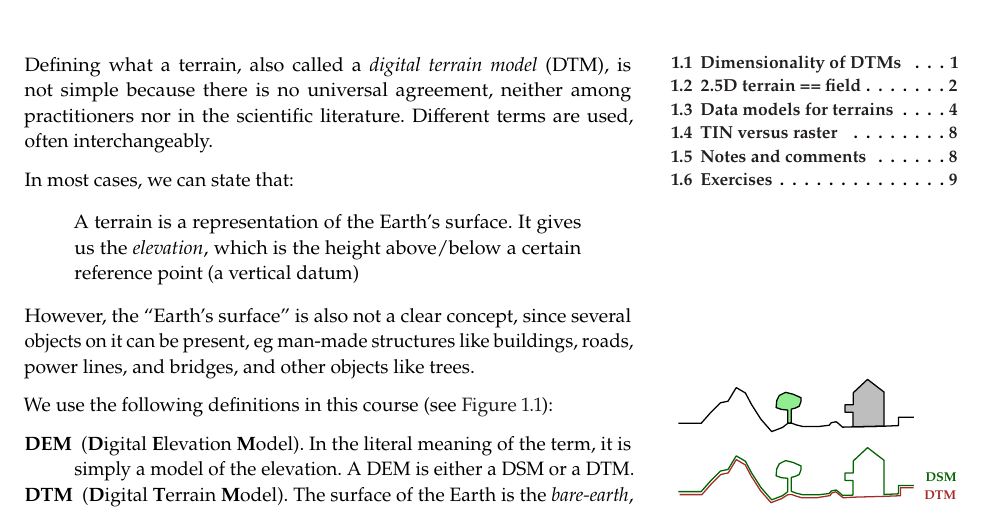
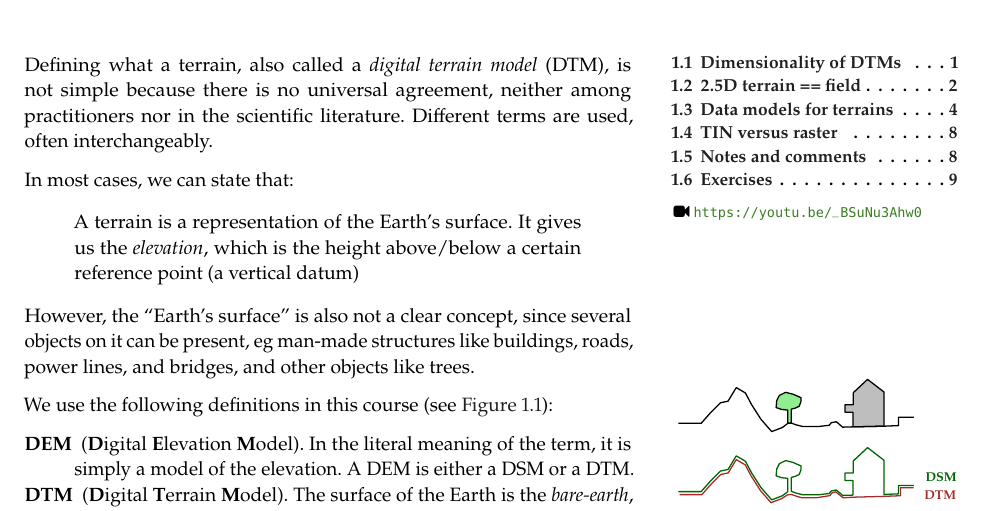
Before and after one commit to tudelft3d/terrainbook, a LaTeX thesis (terrainbook.tex, which reads whatisterrain/whatisterrain.tex): part of page 5 of 51, cut so that both start at the same text. Compiled offline with pdfLaTeX; a LaTeX package or settings file that is missing is left out.

Commit message:
testing margintoc

```diff
--- a/terrainbook.tex
+++ b/terrainbook.tex
@@ -101,6 +101,37 @@
 \usepackage{fontawesome}
 
 \setcounter{secnumdepth}{3}
+
+
+%----------------------------------------------------------------------------------------
+\newcommand{\margintocvideo}[1]{
+  \begingroup
+    % Set the style for section entries
+    \etocsetstyle{section}
+    {\parindent -5pt \parskip 0pt}
+    {\leftskip 0pt}
+    {\makebox[.5cm]{\etocnumber\autodot}
+    \etocname\nobreak\leaders\hbox{\hbox to 1.5ex {\hss.\hss}}\hfill\nobreak
+    \etocpage\par}
+    {}
+    % Set the style for subsection entries
+    \etocsetstyle{subsection}
+    {\parindent -5pt \parskip 0pt}
+    {\leftskip 0pt}
+    {\makebox[.5cm]{}
+    \etocname\nobreak\leaders\hbox{\hbox to 1.5ex {\hss.\hss}}\hfill\nobreak
+    \etocpage\par}
+    {}
+    % Set the global style of the toc
+    %\etocsettocstyle{}{}
+    %\etocsettocstyle{\normalfont\sffamily\normalsize}{}
+    \etocsettocstyle{\usekomafont{section}\small}{}
+    \etocsetnexttocdepth{\themargintocdepth}
+    % Print the table of contents in the margin
+    \marginnote{\localtableofcontents {\parindent -2pt \faVideoCamera\ \url{#1}}}
+  \endgroup
+}
+
 
 %----------------------------------------------------------------------------------------
 
--- a/whatisterrain/whatisterrain.tex
+++ b/whatisterrain/whatisterrain.tex
@@ -1,6 +1,8 @@
 %!TEX root = ../terrainbook.tex
 
-\setchapterpreamble[u]{\margintoc}
+% \setchapterpreamble[u]{\margintoc[18pt]\marginnote[12pt]{\faVideoCamera\ \url{https://youtu.be/_BSuNu3Ahw0}}}
+% \setchapterpreamble[u]{\margintoc}
+\setchapterpreamble[u]{\margintocvideo{https://youtu.be/_BSuNu3Ahw0}}
 \chapter{What is a terrain?}%
 \label{chap:whatisterrain}
 \labch{whatisterrain}
```
